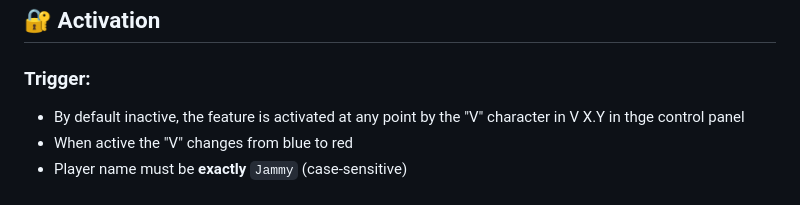
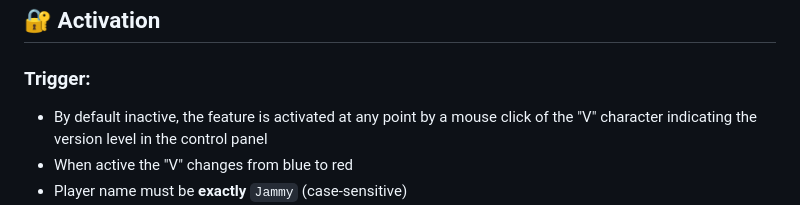
Before and after one commit to jon-higgins/ivory-castle, a Markdown page: docs/EASTER_EGG_JAMMY.md, the part around the change. GitHub-like rendering.

Commit message:
Updated additional feature switch
Updated activation instructions for the feature.

```diff
--- a/docs/EASTER_EGG_JAMMY.md
+++ b/docs/EASTER_EGG_JAMMY.md
@@ -19,7 +19,7 @@ When a player is named **exactly "Jammy"**, they will:
 ## 🔐 Activation
 
 ### Trigger:
-- By default inactive, the feature is activated at any point by the "V" character in V X.Y in thge control panel
+- By default inactive, the feature is activated at any point by a mouse click of the "V" character indicating the version level in the control panel
 - When active the "V" changes from blue to red
 - Player name must be **exactly** `Jammy` (case-sensitive)
 - No spaces, no variations
```
